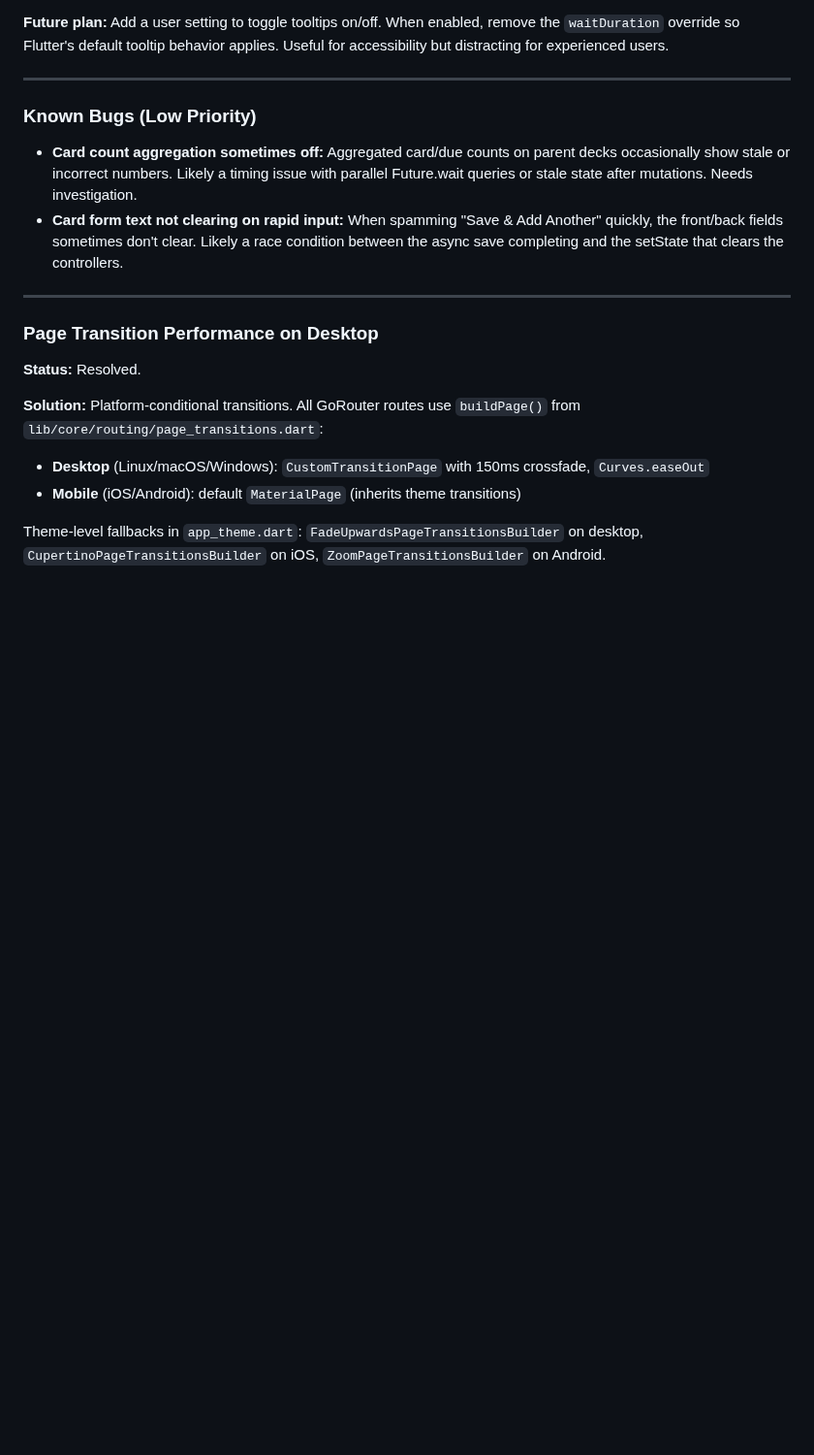
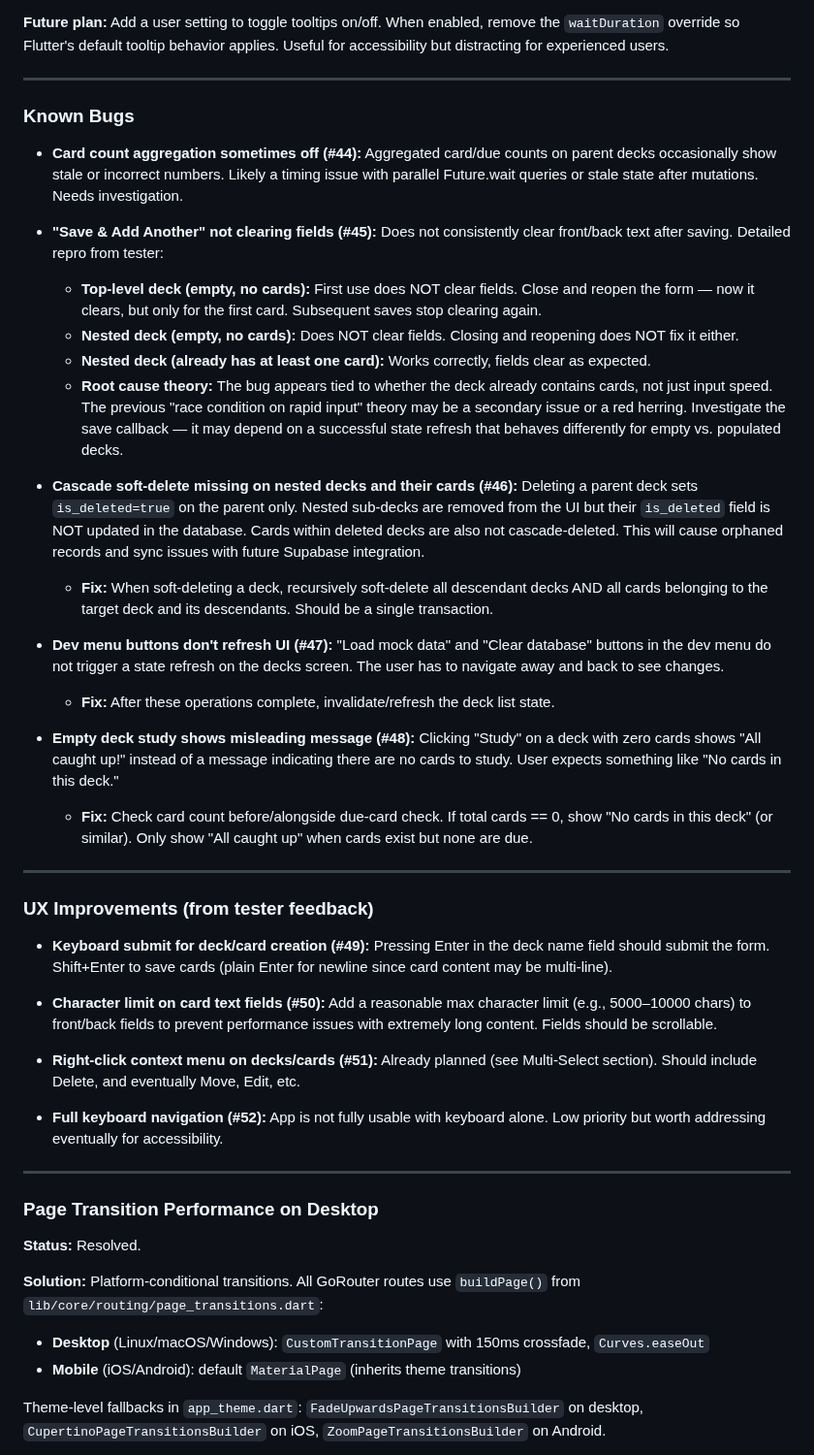
Before and after one commit to Pairadux/lapse, a Markdown page: CLAUDE.md, the part around one of its changes. Shown at 97% size. Rendered like a GitHub page; blank space fills up the shorter version.

Commit message:
docs: add tester feedback, bug reports, and GitHub issue refs to CLAUDE.md
Bugs: #44 (card count aggregation), #45 (save & add another),
#46 (cascade soft-delete), #47 (dev menu refresh), #48 (empty deck study msg)

Enhancements: #49 (keyboard submit), #50 (char limit), #51 (context menu),
#52 (keyboard nav)

```diff
--- a/CLAUDE.md
+++ b/CLAUDE.md
@@ -136,10 +136,36 @@ No desktop-specific dependencies. Standard Flutter mobile toolchains.
 
 ---
 
-### Known Bugs (Low Priority)
+### Known Bugs
 
-- **Card count aggregation sometimes off:** Aggregated card/due counts on parent decks occasionally show stale or incorrect numbers. Likely a timing issue with parallel Future.wait queries or stale state after mutations. Needs investigation.
-- **Card form text not clearing on rapid input:** When spamming "Save & Add Another" quickly, the front/back fields sometimes don't clear. Likely a race condition between the async save completing and the setState that clears the controllers.
+- **Card count aggregation sometimes off (#44):** Aggregated card/due counts on parent decks occasionally show stale or incorrect numbers. Likely a timing issue with parallel Future.wait queries or stale state after mutations. Needs investigation.
+
+- **"Save & Add Another" not clearing fields (#45):** Does not consistently clear front/back text after saving. Detailed repro from tester:
+  - **Top-level deck (empty, no cards):** First use does NOT clear fields. Close and reopen the form — now it clears, but only for the first card. Subsequent saves stop clearing again.
+  - **Nested deck (empty, no cards):** Does NOT clear fields. Closing and reopening does NOT fix it either.
+  - **Nested deck (already has at least one card):** Works correctly, fields clear as expected.
+  - **Root cause theory:** The bug appears tied to whether the deck already contains cards, not just input speed. The previous "race condition on rapid input" theory may be a secondary issue or a red herring. Investigate the save callback — it may depend on a successful state refresh that behaves differently for empty vs. populated decks.
+
+- **Cascade soft-delete missing on nested decks and their cards (#46):** Deleting a parent deck sets `is_deleted=true` on the parent only. Nested sub-decks are removed from the UI but their `is_deleted` field is NOT updated in the database. Cards within deleted decks are also not cascade-deleted. This will cause orphaned records and sync issues with future Supabase integration.
+  - **Fix:** When soft-deleting a deck, recursively soft-delete all descendant decks AND all cards belonging to the target deck and its descendants. Should be a single transaction.
+
+- **Dev menu buttons don't refresh UI (#47):** "Load mock data" and "Clear database" buttons in the dev menu do not trigger a state refresh on the decks screen. The user has to navigate away and back to see changes.
+  - **Fix:** After these operations complete, invalidate/refresh the deck list state.
+
+- **Empty deck study shows misleading message (#48):** Clicking "Study" on a deck with zero cards shows "All caught up!" instead of a message indicating there are no cards to study. User expects something like "No cards in this deck."
+  - **Fix:** Check card count before/alongside due-card check. If total cards == 0, show "No cards in this deck" (or similar). Only show "All caught up" when cards exist but none are due.
+
+---
+
+### UX Improvements (from tester feedback)
+
+- **Keyboard submit for deck/card creation (#49):** Pressing Enter in the deck name field should submit the form. Shift+Enter to save cards (plain Enter for newline since card content may be multi-line).
+
+- **Character limit on card text fields (#50):** Add a reasonable max character limit (e.g., 5000–10000 chars) to front/back fields to prevent performance issues with extremely long content. Fields should be scrollable.
+
+- **Right-click context menu on decks/cards (#51):** Already planned (see Multi-Select section). Should include Delete, and eventually Move, Edit, etc.
+
+- **Full keyboard navigation (#52):** App is not fully usable with keyboard alone. Low priority but worth addressing eventually for accessibility.
 
 ---
 
```
Also changed, not shown: other parts of CLAUDE.md (+13 -0 lines).
